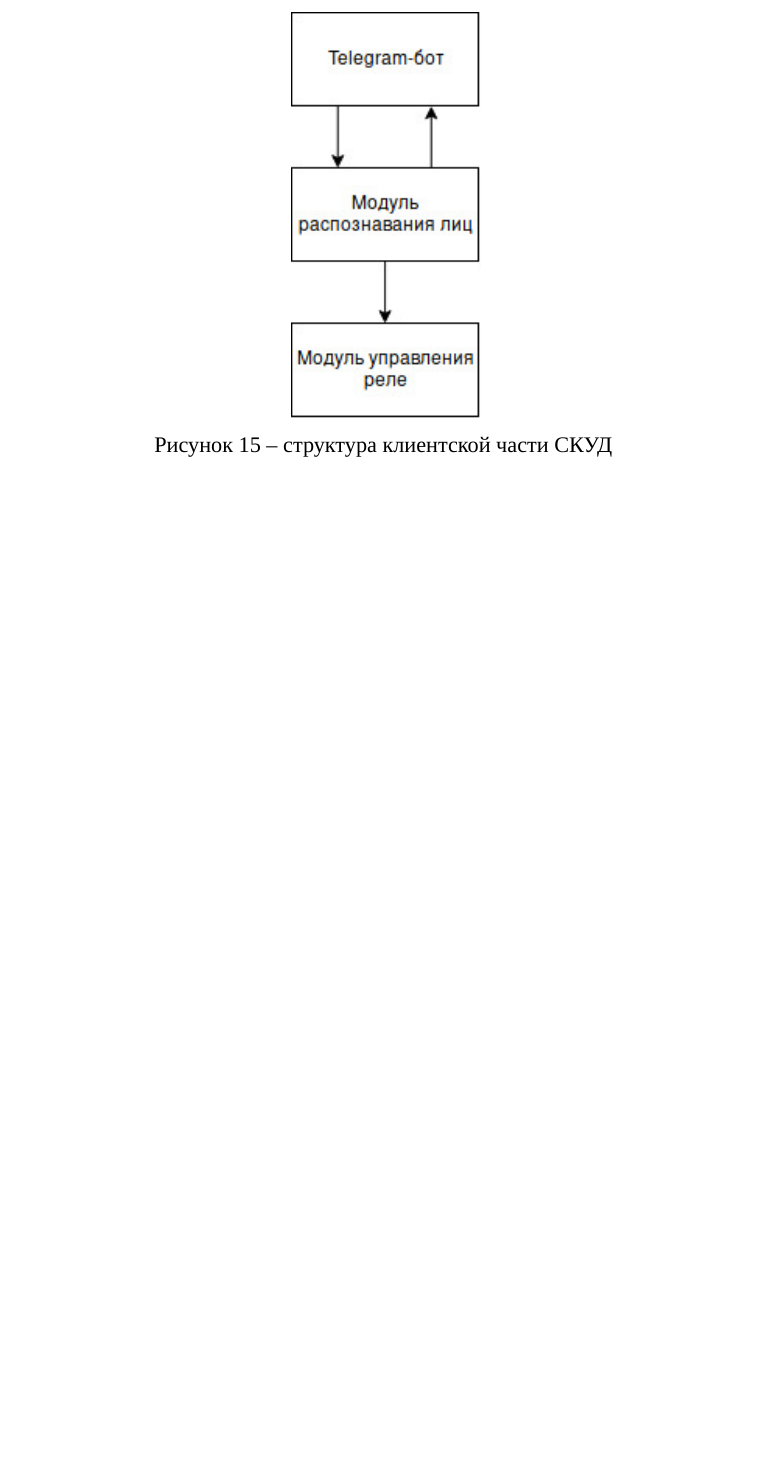
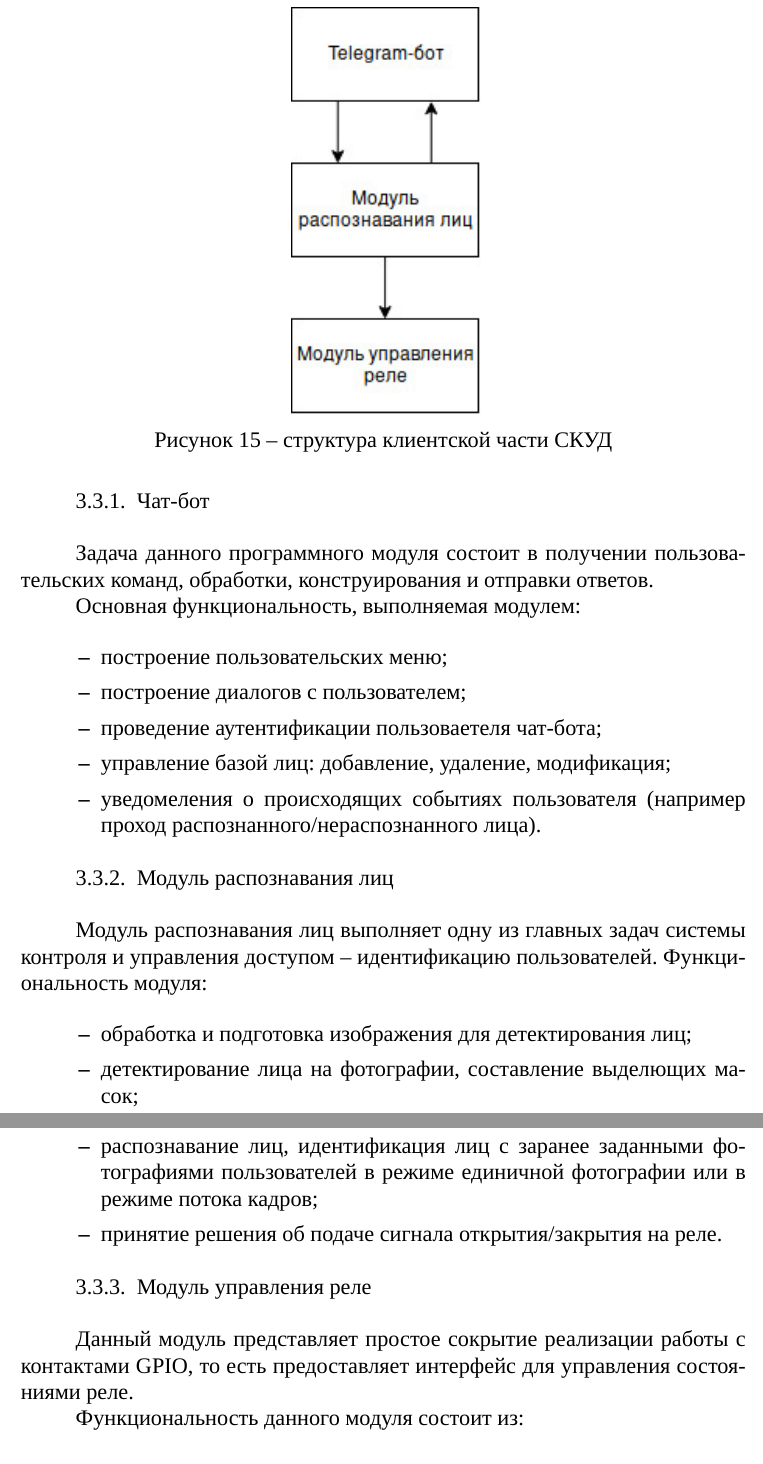
Before and after one commit to MaximumQuiet/master-thesis, a LaTeX document (main.tex, which reads inc/4-own-solution/software.tex): part of page 18 of 23 before the commit and two parts of pages 19 and 20 of 25 after it, the two joined at a grey line, cut so that both start at the same text, the shorter picture padded with empty space. Compiled offline with XeLaTeX; a missing font is replaced by an installed copy or a similar font.

Commit message:
написана 3-я глава

```diff
--- a/inc/4-own-solution/software.tex
+++ b/inc/4-own-solution/software.tex
@@ -3,3 +5,34 @@
 Основная схема программного обеспечения:
 
 \addimghere{software-diagram}{1}{структура клиентской части СКУД}
+
+\subsubsection{Чат-бот}
+
+Задача данного программного модуля состоит в получении пользовательских команд, обработки, конструирования и отправки ответов.
+
+Основная функциональность, выполняемая модулем:
+
+\begin{itemize*}
+\item построение пользовательских меню;
+\item построение диалогов с пользователем;
+\item проведение аутентификации пользоваетеля чат-бота;
+\item управление базой лиц: добавление, удаление, модификация;
+\item уведомеления о происходящих событиях пользователя (например проход распознанного/нераспознанного лица).
+\end{itemize*}
+
+\subsubsection{Модуль распознавания лиц}
+
+Модуль распознавания лиц выполняет одну из главных задач системы контроля и управления доступом -- идентификацию пользователей. Функциональность модуля:
+
+\begin{itemize*}
+\item обработка и подготовка изображения для детектирования лиц;
+\item детектирование лица на фотографии, составление выделющих масок;
+\item распознавание лиц, идентификация лиц с заранее заданными фотографиями пользователей в режиме единичной фотографии или в режиме потока кадров;
+\item принятие решения об подаче сигнала открытия/закрытия на реле.
+\end{itemize*}
+
+\subsubsection{Модуль управления реле}
+
+Данный модуль представляет простое сокрытие реализации работы с контактами GPIO, то есть предоставляет интерфейс для управления состояниями реле.
+
+Функциональность данного модуля состоит из:
```
Also changed, not shown: thesis.pdf, inc/4-own-solution/software.tex (7 more changed lines).
